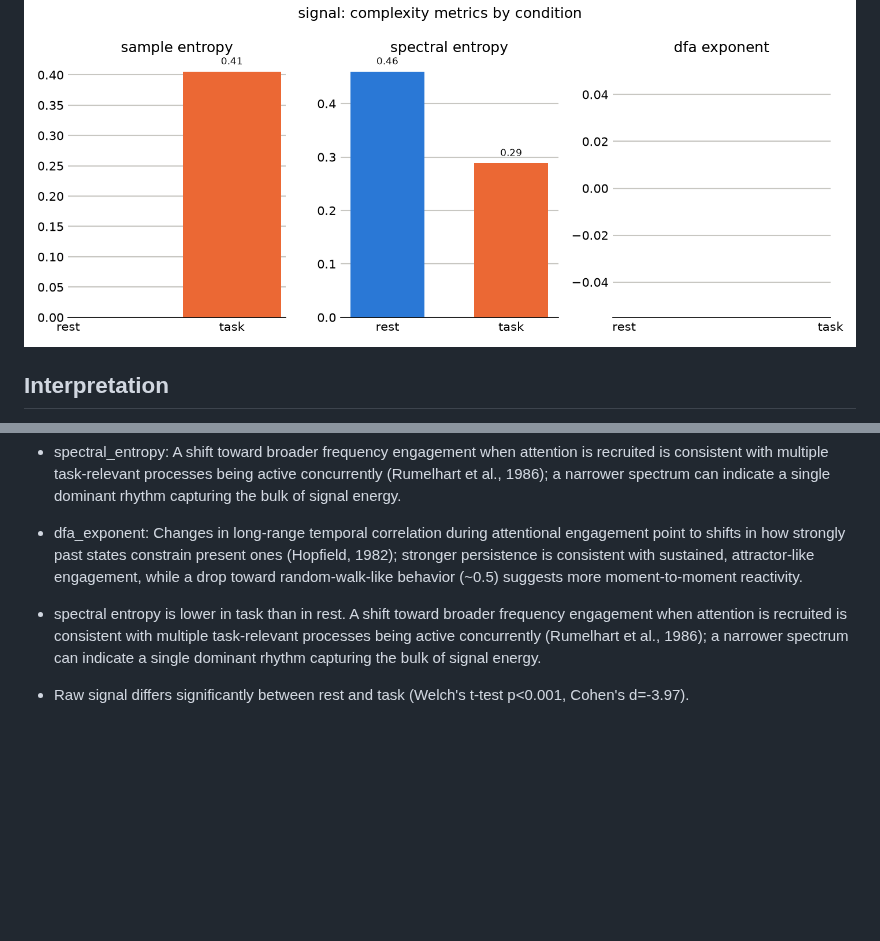
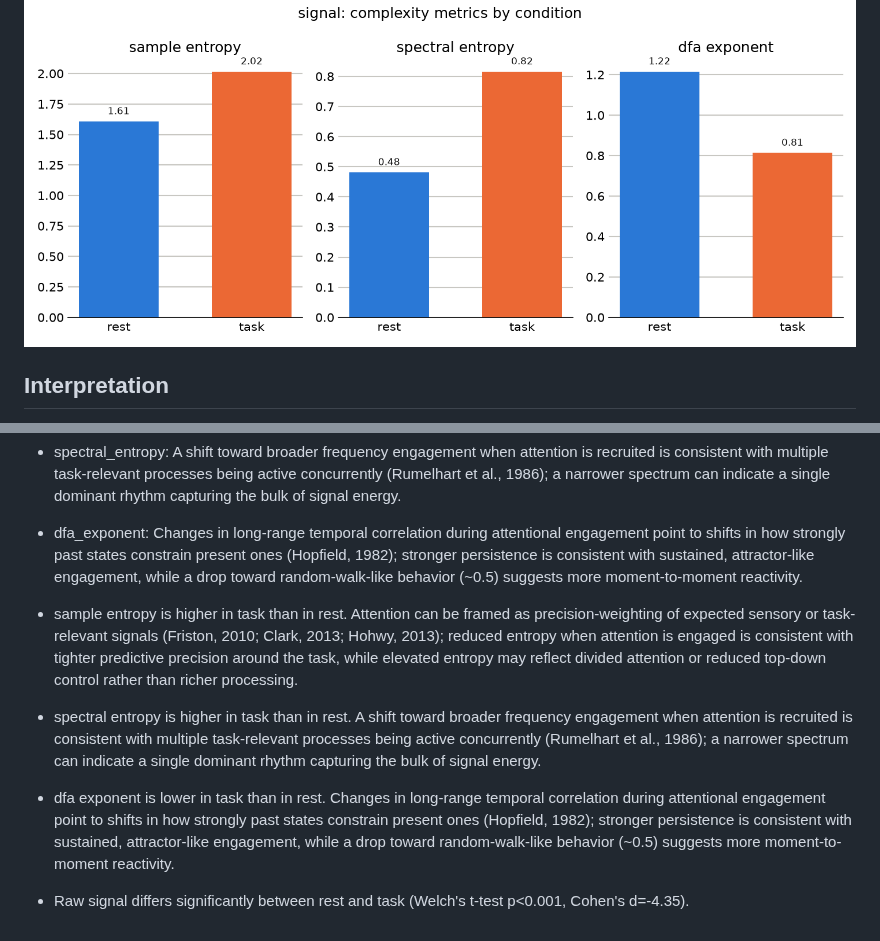
Before and after one commit to PJAllen5/complexity-engine, a Markdown page: outputs/report.md, 2 parts joined by grey strips. Rendered like a GitHub page; pictures changed too: outputs/plots/signal_complexity_metrics.png; blank space fills up the shorter version.

```diff
--- a/outputs/report.md
+++ b/outputs/report.md
@@ -63,5 +59,7 @@ Welch's t-test checks whether the raw signal's mean level differs between two co
 - spectral_entropy: A shift toward broader frequency engagement when attention is recruited is consistent with multiple task-relevant processes being active concurrently (Rumelhart et al., 1986); a narrower spectrum can indicate a single dominant rhythm capturing the bulk of signal energy.
 - dfa_exponent: Changes in long-range temporal correlation during attentional engagement point to shifts in how strongly past states constrain present ones (Hopfield, 1982); stronger persistence is consistent with sustained, attractor-like engagement, while a drop toward random-walk-like behavior (~0.5) suggests more moment-to-moment reactivity.
 
-- spectral entropy is lower in task than in rest. A shift toward broader frequency engagement when attention is recruited is consistent with multiple task-relevant processes being active concurrently (Rumelhart et al., 1986); a narrower spectrum can indicate a single dominant rhythm capturing the bulk of signal energy.
-- Raw signal differs significantly between rest and task (Welch's t-test p<0.001, Cohen's d=-3.97).
+- sample entropy is higher in task than in rest. Attention can be framed as precision-weighting of expected sensory or task-relevant signals (Friston, 2010; Clark, 2013; Hohwy, 2013); reduced entropy when attention is engaged is consistent with tighter predictive precision around the task, while elevated entropy may reflect divided attention or reduced top-down control rather than richer processing.
+- spectral entropy is higher in task than in rest. A shift toward broader frequency engagement when attention is recruited is consistent with multiple task-relevant processes being active concurrently (Rumelhart et al., 1986); a narrower spectrum can indicate a single dominant rhythm capturing the bulk of signal energy.
+- dfa exponent is lower in task than in rest. Changes in long-range temporal correlation during attentional engagement point to shifts in how strongly past states constrain present ones (Hopfield, 1982); stronger persistence is consistent with sustained, attractor-like engagement, while a drop toward random-walk-like behavior (~0.5) suggests more moment-to-moment reactivity.
+- Raw signal differs significantly between rest and task (Welch's t-test p<0.001, Cohen's d=-4.35).
```
Also changed, not shown: other parts of outputs/report.md (+9 -13 lines), README.md (+2 -1 lines), outputs/plots/signal_condition_comparison.png, 7 other files.
